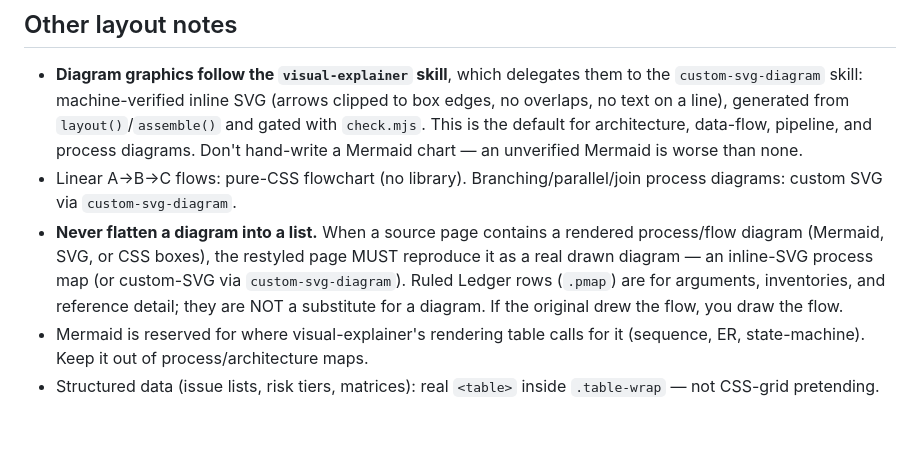
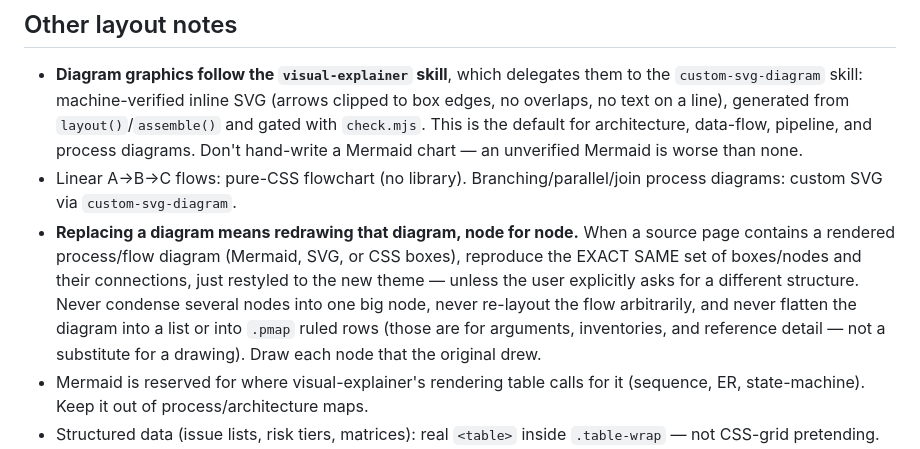
Before and after one commit to motorthings/diagrams, a Markdown page: CLAUDE.md, the part around the change. Rendered like a GitHub page; blank space fills up the shorter version.

Commit message:
claude-skills: enforce node-for-node redraw rule (repo CLAUDE.md); all 6 pages restyled

```diff
--- a/CLAUDE.md
+++ b/CLAUDE.md
@@ -56,7 +56,7 @@ Dark mode is a manual toggle via the `html.dark` class and `localStorage` key `d
 
 - **Diagram graphics follow the `visual-explainer` skill**, which delegates them to the `custom-svg-diagram` skill: machine-verified inline SVG (arrows clipped to box edges, no overlaps, no text on a line), generated from `layout()`/`assemble()` and gated with `check.mjs`. This is the default for architecture, data-flow, pipeline, and process diagrams. Don't hand-write a Mermaid chart — an unverified Mermaid is worse than none.
 - Linear A→B→C flows: pure-CSS flowchart (no library). Branching/parallel/join process diagrams: custom SVG via `custom-svg-diagram`.
-- **Never flatten a diagram into a list.** When a source page contains a rendered process/flow diagram (Mermaid, SVG, or CSS boxes), the restyled page MUST reproduce it as a real drawn diagram — an inline-SVG process map (or custom-SVG via `custom-svg-diagram`). Ruled Ledger rows (`.pmap`) are for arguments, inventories, and reference detail; they are NOT a substitute for a diagram. If the original drew the flow, you draw the flow.
+- **Replacing a diagram means redrawing that diagram, node for node.** When a source page contains a rendered process/flow diagram (Mermaid, SVG, or CSS boxes), reproduce the EXACT SAME set of boxes/nodes and their connections, just restyled to the new theme — unless the user explicitly asks for a different structure. Never condense several nodes into one big node, never re-layout the flow arbitrarily, and never flatten the diagram into a list or into `.pmap` ruled rows (those are for arguments, inventories, and reference detail — not a substitute for a drawing). Draw each node that the original drew.
 - Mermaid is reserved for where visual-explainer's rendering table calls for it (sequence, ER, state-machine). Keep it out of process/architecture maps.
 - Structured data (issue lists, risk tiers, matrices): real `<table>` inside `.table-wrap` — not CSS-grid pretending.
 - Page backlinks were standardized one step back to category pages (commit `e866e16`). When a category is renamed the content pages' backlinks follow.
```
